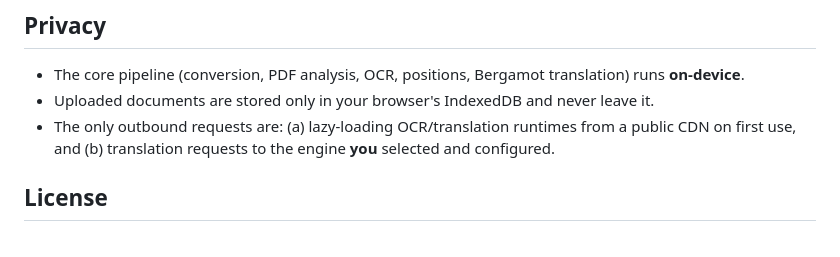
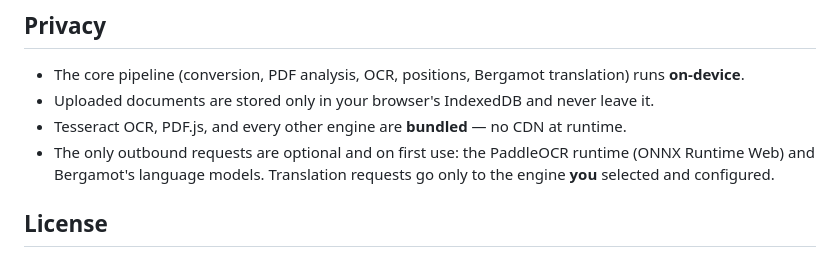
Before and after one commit to murilonerdx/anydoc-studio, a Markdown page: README.md, the part around the change. Drawn GitHub-style.

Commit message:
docs: fully-offline OCR (Tesseract + PDF.js vendored)
Co-Authored-By: Claude Opus 4.8 <noreply@anthropic.com>

```diff
--- a/README.md
+++ b/README.md
@@ -110,7 +110,8 @@ In the app: **⚙ Settings → API**. Set the base URL (e.g. `https://api.openai
 
 - The core pipeline (conversion, PDF analysis, OCR, positions, Bergamot translation) runs **on-device**.
 - Uploaded documents are stored only in your browser's IndexedDB and never leave it.
-- The only outbound requests are: (a) lazy-loading OCR/translation runtimes from a public CDN on first use, and (b) translation requests to the engine **you** selected and configured.
+- Tesseract OCR, PDF.js, and every other engine are **bundled** — no CDN at runtime.
+- The only outbound requests are optional and on first use: the PaddleOCR runtime (ONNX Runtime Web) and Bergamot's language models. Translation requests go only to the engine **you** selected and configured.
 
 ## License
 
```
Also changed, not shown: docs/ARCHITECTURE.md (+5 -4 lines), docs/CREDITS.md (+3 -2 lines).
